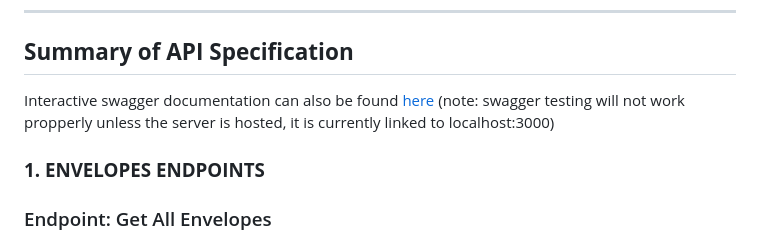
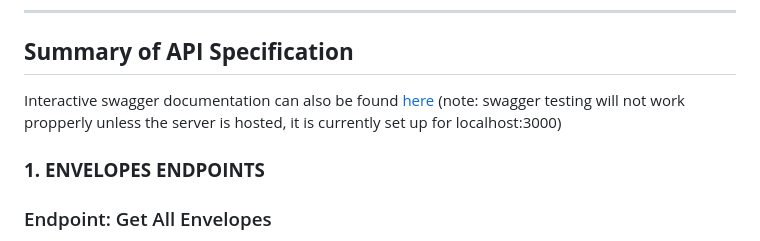
Before and after one commit to brendengerber/personal-budget, a Markdown page: README.md, the part around the change. Rendered like a GitHub page.

```diff
--- a/README.md
+++ b/README.md
@@ -30,7 +30,7 @@ This small api is based off of the envelope budgeting system. The concept is tha
 ---
 ## **Summary of API Specification**
 Interactive swagger documentation can also be found [here](https://brendengerber.github.io/personal-budget/)
-(note: swagger testing will not work propperly unless the server is hosted, it is currently linked to localhost:3000)
+(note: swagger testing will not work propperly unless the server is hosted, it is currently set up for localhost:3000)
 ### **1. ENVELOPES ENDPOINTS**
 ### Endpoint: Get All Envelopes
 * Description: Gets all of the envelopes from the database
```
